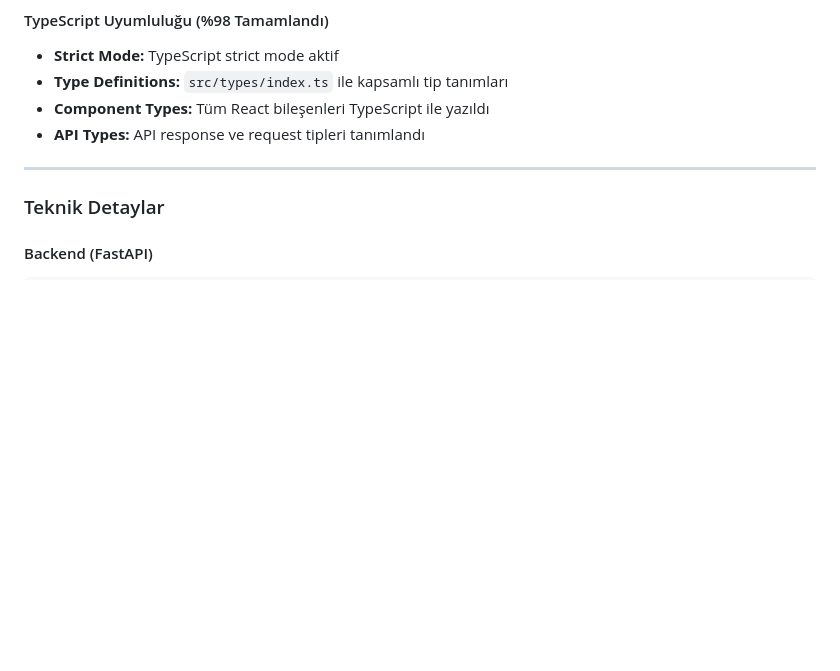
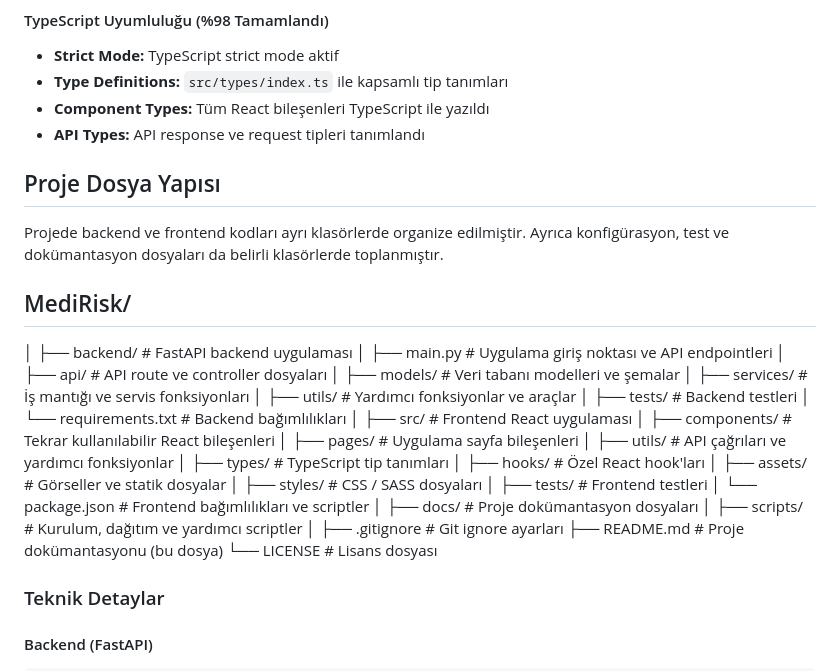
Before and after one commit to busradeveci/YZTA-AI-17, a Markdown page: README.md, the part around the change. Rendered like a GitHub page; folded sections open; blank space fills up the shorter version.

Commit message:
README.md dosyasına proje dosya yapısı açıklaması eklendi (#17)

```diff
--- a/README.md
+++ b/README.md
@@ -168,7 +168,40 @@ Sprint 3’te ise kalan yaklaşık 130 iş puanlık iş planlanmaktadır. Bu spr
 - **Component Types:** Tüm React bileşenleri TypeScript ile yazıldı
 - **API Types:** API response ve request tipleri tanımlandı
 
----
+
+## Proje Dosya Yapısı
+
+Projede backend ve frontend kodları ayrı klasörlerde organize edilmiştir. Ayrıca konfigürasyon, test ve dokümantasyon dosyaları da belirli klasörlerde toplanmıştır.
+
+## MediRisk/
+│
+├── backend/ # FastAPI backend uygulaması
+│ ├── main.py # Uygulama giriş noktası ve API endpointleri
+│ ├── api/ # API route ve controller dosyaları
+│ ├── models/ # Veri tabanı modelleri ve şemalar
+│ ├── services/ # İş mantığı ve servis fonksiyonları
+│ ├── utils/ # Yardımcı fonksiyonlar ve araçlar
+│ ├── tests/ # Backend testleri
+│ └── requirements.txt # Backend bağımlılıkları
+│
+├── src/ # Frontend React uygulaması
+│ ├── components/ # Tekrar kullanılabilir React bileşenleri
+│ ├── pages/ # Uygulama sayfa bileşenleri
+│ ├── utils/ # API çağrıları ve yardımcı fonksiyonlar
+│ ├── types/ # TypeScript tip tanımları
+│ ├── hooks/ # Özel React hook'ları
+│ ├── assets/ # Görseller ve statik dosyalar
+│ ├── styles/ # CSS / SASS dosyaları
+│ ├── tests/ # Frontend testleri
+│ └── package.json # Frontend bağımlılıkları ve scriptler
+│
+├── docs/ # Proje dokümantasyon dosyaları
+│
+├── scripts/ # Kurulum, dağıtım ve yardımcı scriptler
+│
+├── .gitignore # Git ignore ayarları
+├── README.md # Proje dokümantasyonu (bu dosya)
+└── LICENSE # Lisans dosyası
 
 ### Teknik Detaylar
 
```
